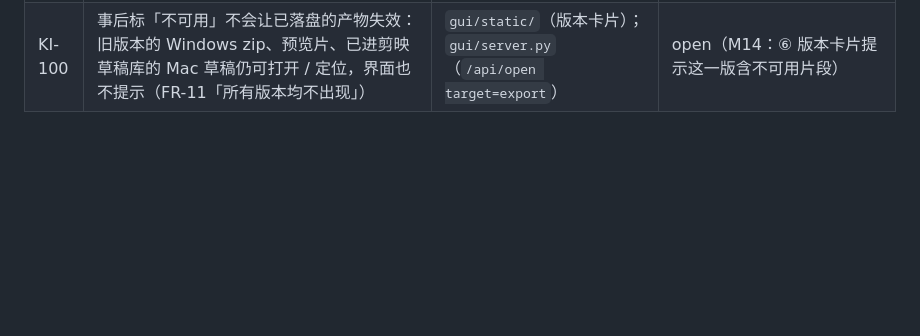
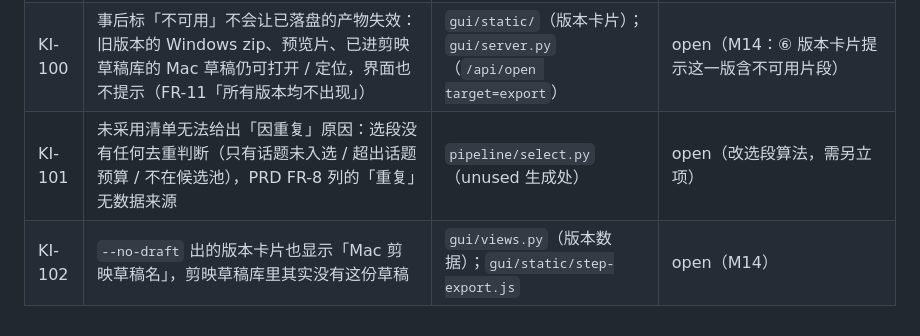
Before and after one commit to crystaldust/ai-precut, a Markdown page: docs/known-issues.md, the part around the change. Drawn GitHub-style; blank space fills up the shorter version.

```diff
--- a/docs/known-issues.md
+++ b/docs/known-issues.md
@@ -147,3 +147,5 @@
 | KI-98 | 「打开剪映」硬编码 `/Applications/VideoFusion-macOS.app`，任何时候都可点；剪映装在别处时无提示 | `gui/server.py:566` | open |
 | KI-99 | `/api/browse` 判断已用 / 未用只看手动 `shots.json`：没有手动分镜表时所有片段都显示「未用」 | `gui/payloads.py:35-39` | fixed `d65c994`（没有手动分镜表时以 `work/shots-selected.json` 为准，手动的优先） |
 | KI-100 | 事后标「不可用」不会让已落盘的产物失效：旧版本的 Windows zip、预览片、已进剪映草稿库的 Mac 草稿仍可打开 / 定位，界面也不提示（FR-11「所有版本均不出现」） | `gui/static/`（版本卡片）；`gui/server.py`（`/api/open target=export`） | open（M14：⑥ 版本卡片提示这一版含不可用片段） |
+| KI-101 | 未采用清单无法给出「因重复」原因：选段没有任何去重判断（只有话题未入选 / 超出话题预算 / 不在候选池），PRD FR-8 列的「重复」无数据来源 | `pipeline/select.py`（unused 生成处） | open（改选段算法，需另立项） |
+| KI-102 | `--no-draft` 出的版本卡片也显示「Mac 剪映草稿名」，剪映草稿库里其实没有这份草稿 | `gui/views.py`（版本数据）；`gui/static/step-export.js` | open（M14） |
```
Also changed, not shown: .claude/prds/ai-cut-go-live.prd.md (+1 -1 lines), 1 other file.
